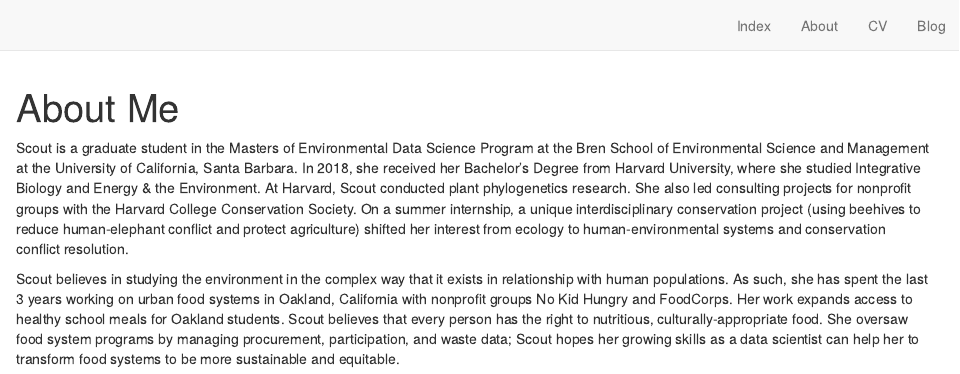
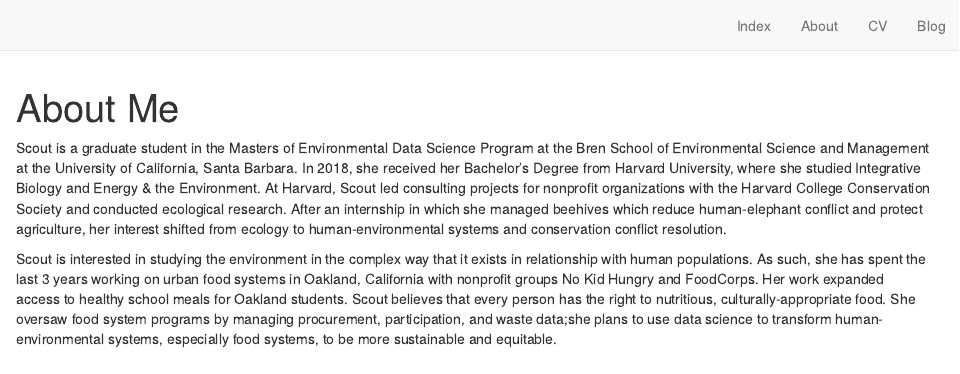
Before and after one commit to scoutcleonard/scoutcleonard.github.io, an R Markdown document (about.Rmd): the page in a window 1100 px wide, from its top. Rendered offline with R 4.5, knitr and Pandoc, with nearby package versions; drawn as R Markdown's standard HTML page in place of the format the file asks for.

Commit message:
Updated my bio.

````diff
--- a/about.Rmd
+++ b/about.Rmd
@@ -7,6 +7,6 @@ description: Description about the website
 knitr::opts_chunk$set(echo = FALSE)
 ```
 
-Scout is a graduate student in the Masters of Environmental Data Science Program at the Bren School of Environmental Science and Management at the University of California, Santa Barbara. In 2018, she received her Bachelor's Degree from Harvard University, where she studied Integrative Biology and Energy & the Environment. At Harvard, Scout  conducted plant phylogenetics research. She also led consulting projects for nonprofit groups with the Harvard College Conservation Society. On a summer internship, a unique interdisciplinary conservation project (using beehives to reduce human-elephant conflict and protect agriculture) shifted her interest from ecology to human-environmental systems and conservation conflict resolution.
+Scout is a graduate student in the Masters of Environmental Data Science Program at the Bren School of Environmental Science and Management at the University of California, Santa Barbara. In 2018, she received her Bachelor's Degree from Harvard University, where she studied Integrative Biology and Energy & the Environment. At Harvard, Scout led consulting projects for nonprofit organizations with the Harvard College Conservation Society and conducted ecological research. After an internship in which she managed beehives which reduce human-elephant conflict and protect agriculture, her  interest shifted from ecology to human-environmental systems and conservation conflict resolution.
 
-Scout believes in studying the environment in the complex way that it exists in relationship with human populations. As such, she has spent the last 3 years working on urban food systems in Oakland, California with nonprofit groups No Kid Hungry and FoodCorps. Her work expands access to healthy school meals for Oakland students. Scout believes that every person has the right to nutritious, culturally-appropriate food. She oversaw food system programs by managing procurement, participation, and waste data; Scout hopes her growing skills as a data scientist can help her to transform food systems to be more sustainable and equitable.
+Scout is interested in studying the environment in the complex way that it exists in relationship with human populations. As such, she has spent the last 3 years working on urban food systems in Oakland, California with nonprofit groups No Kid Hungry and FoodCorps. Her work expanded access to healthy school meals for Oakland students. Scout believes that every person has the right to nutritious, culturally-appropriate food. She oversaw food system programs by managing procurement, participation, and waste data;she plans to use data science to transform human-environmental systems, especially food systems, to be more sustainable and equitable.
````
Also changed, not shown: docs/search.json, 1 other file.
